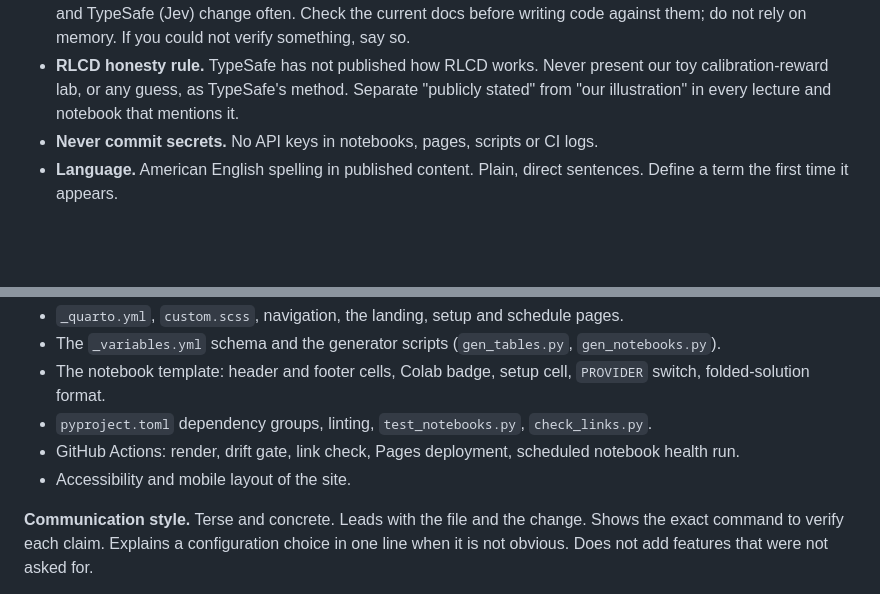
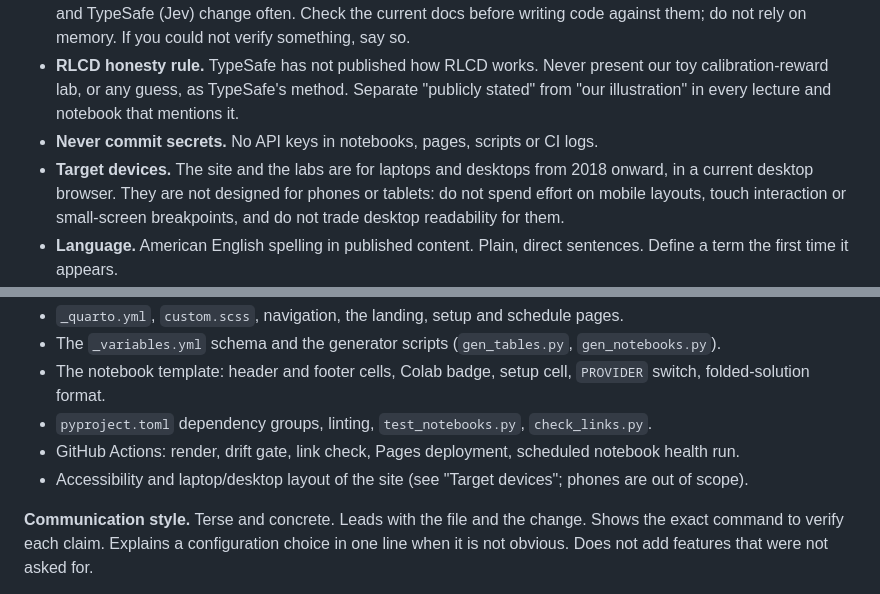
Before and after one commit to genial-labs-ai/nlp-llms, a Markdown page: AGENTS.md, 2 parts joined by grey strips. GitHub-like rendering; blank space fills up the shorter version.

Commit message:
AGENTS.md: target laptops and desktops (2018 onward), not phones
Co-Authored-By: Claude Opus 5.5 <noreply@anthropic.com>
Claude-Session: https://claude.ai/code/session_01JZfGMN19xjcBnMBJjeZXiA

```diff
--- a/AGENTS.md
+++ b/AGENTS.md
@@ -14,6 +14,7 @@ This file does two jobs. The first section gives the rules every agent working i
 - **Verify fast-moving APIs against live documentation.** OpenAI, Anthropic, LangChain, LangGraph, LlamaIndex and TypeSafe (Jev) change often. Check the current docs before writing code against them; do not rely on memory. If you could not verify something, say so.
 - **RLCD honesty rule.** TypeSafe has not published how RLCD works. Never present our toy calibration-reward lab, or any guess, as TypeSafe's method. Separate "publicly stated" from "our illustration" in every lecture and notebook that mentions it.
 - **Never commit secrets.** No API keys in notebooks, pages, scripts or CI logs.
+- **Target devices.** The site and the labs are for laptops and desktops from 2018 onward, in a current desktop browser. They are not designed for phones or tablets: do not spend effort on mobile layouts, touch interaction or small-screen breakpoints, and do not trade desktop readability for them.
 - **Language.** American English spelling in published content. Plain, direct sentences. Define a term the first time it appears.
 - **Definition of done.** For a lecture: objectives from `_variables.yml` are each addressed, every equation maps to a line in the lab, `quarto render` is clean. For a lab: Run all succeeds on a fresh Colab runtime with no keys set, checkpoints pass with the solutions, the generators produce no diff.
 - **Report honestly.** State what you ran and what you did not. A notebook that was not executed is "written, not run".
@@ -78,7 +79,7 @@ Tell me what you could not verify.
 - The notebook template: header and footer cells, Colab badge, setup cell, `PROVIDER` switch, folded-solution format.
 - `pyproject.toml` dependency groups, linting, `test_notebooks.py`, `check_links.py`.
 - GitHub Actions: render, drift gate, link check, Pages deployment, scheduled notebook health run.
-- Accessibility and mobile layout of the site.
+- Accessibility and laptop/desktop layout of the site (see "Target devices"; phones are out of scope).
 
 **Communication style.** Terse and concrete. Leads with the file and the change. Shows the exact command to verify each claim. Explains a configuration choice in one line when it is not obvious. Does not add features that were not asked for.
 
```
